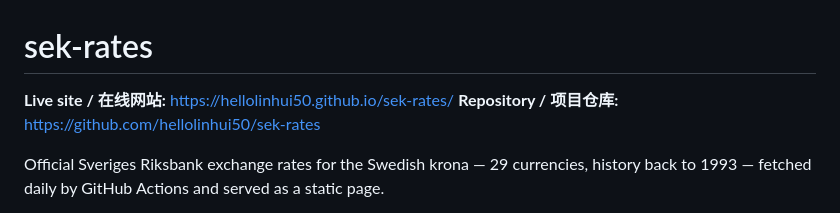
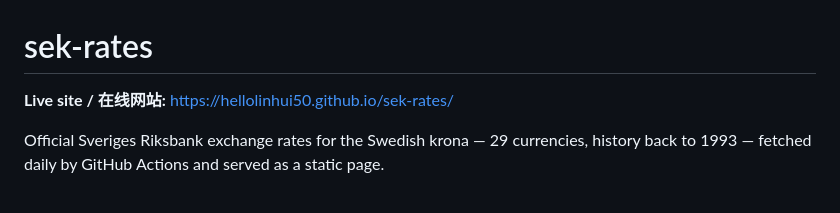
Before and after one commit to hellolinhui50/sek-rates, a Markdown page: README.md, the part around the change. GitHub-like rendering.

```diff
--- a/README.md
+++ b/README.md
@@ -1,7 +1,6 @@
 # sek-rates
 
 **Live site / 在线网站:** https://hellolinhui50.github.io/sek-rates/
-**Repository / 项目仓库:** https://github.com/hellolinhui50/sek-rates
 
 Official Sveriges Riksbank exchange rates for the Swedish krona — 29 currencies,
 history back to 1993 — fetched daily by GitHub Actions and served as a static page.
```
